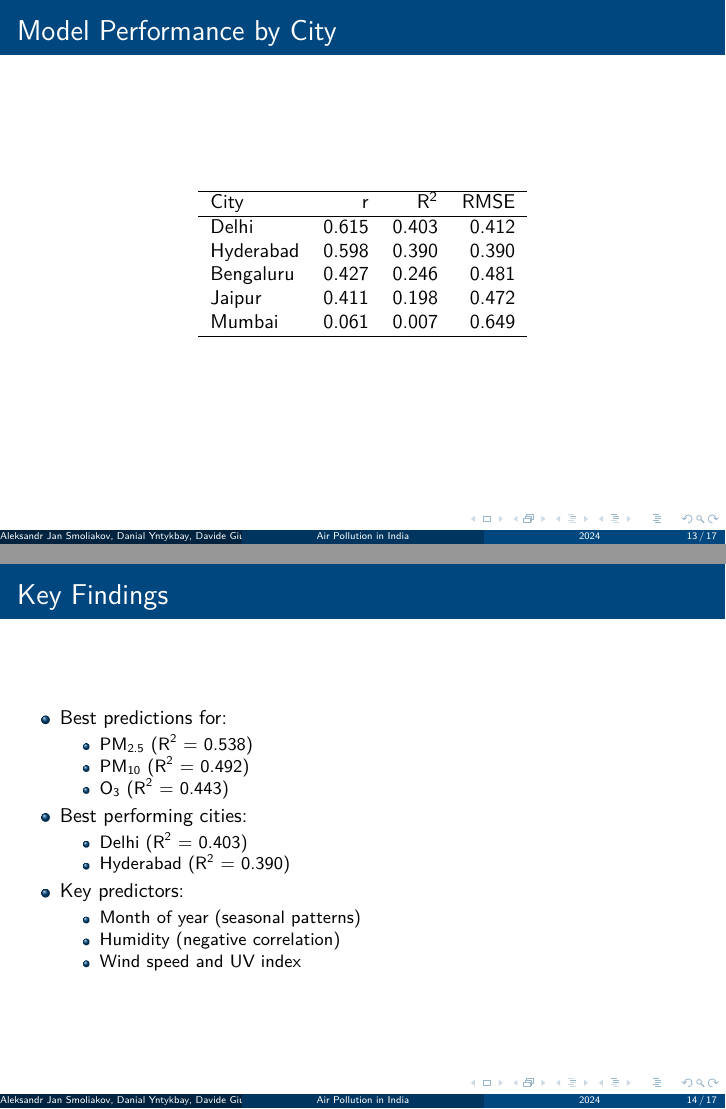
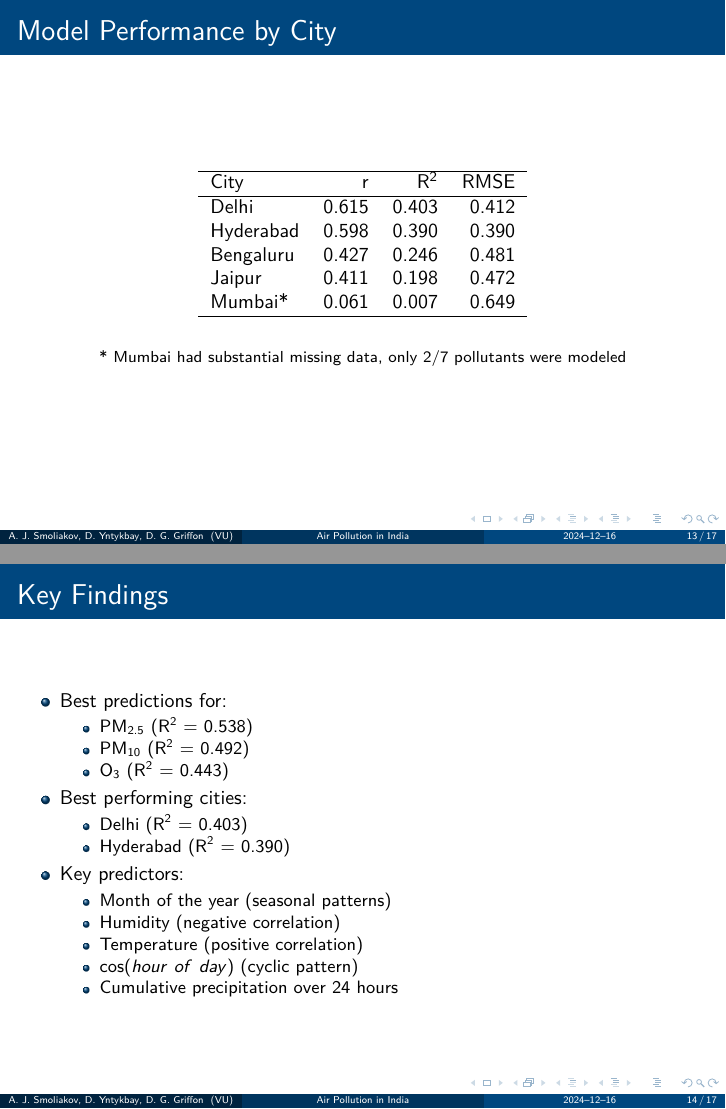
Before and after one commit to Griffosx/data-mining-project, LaTeX slides (presentation/presentation.tex): pages 13 and 14 of 17, joined at a grey line. The pictures show the PDF file presentation/presentation.pdf that the author committed with the source.

Commit message:
update presentation

```diff
--- a/presentation/presentation.tex
+++ b/presentation/presentation.tex
@@ -20,5 +20,5 @@
 }
 
 \title[Air Pollution in India]{Predicting Air Pollution Levels in Five Major Indian Cities}
-\author{Aleksandr Jan Smoliakov \and Danial Yntykbay \and Davide Giuseppe Griffon}
+\author{A. J. Smoliakov \and D. Yntykbay \and D. G. Griffon}
 \institute[VU]{Data Science Study Programme\\Faculty of Mathematics and Informatics}
@@ -198,6 +168,36 @@
 \end{itemize}
 \end{frame}
 
+\begin{frame}{Preliminary Analysis}
+    \vspace{0.5em}
+    \begin{center}
+        \includegraphics[width=0.85\textwidth]{assets/feature-correlation-matrix-final.png}
+    \end{center}
+    \vfill
+\end{frame}
+
+\begin{frame}{Preliminary Analysis}
+    \begin{itemize}
+       \item Correlation between pollutants:
+           \begin{itemize}
+               \item Most pollutants positively correlated with each other
+               \item O\textsubscript{3} shows distinct pattern from other pollutants
+           \end{itemize}
+       \item Weather correlations:
+           \begin{itemize}
+               \item Humidity: negative correlation with most pollutants
+               \item Wind speed: negative correlation, aids pollutant dispersion
+               \item Temperature: positive correlation with O\textsubscript{3}
+               \item UV index: positive correlation with O\textsubscript{3}
+           \end{itemize}
+       \item Temporal patterns:
+           \begin{itemize}
+               \item Strong seasonal trends observed
+               \item Higher pollution in autumn and winter
+           \end{itemize}
+    \end{itemize}
+\end{frame}
+
 \section{Methodology}
 
 \begin{frame}{Model Development}
@@ -252,10 +251,13 @@
     Hyderabad & 0.598 & 0.390 & 0.390 \\
     Bengaluru & 0.427 & 0.246 & 0.481 \\
     Jaipur & 0.411 & 0.198 & 0.472 \\
-    Mumbai & 0.061 & 0.007 & 0.649 \\
+    Mumbai* & 0.061 & 0.007 & 0.649 \\
     \hline
     \end{tabular}
     \end{table}
+    \begin{center}
+    \footnotesize{* Mumbai had substantial missing data, only 2/7 pollutants were modeled}
+    \end{center}
 \end{frame}
 
 \begin{frame}{Key Findings}
@@ -273,9 +275,11 @@
         \end{itemize}
     \item Key predictors:
         \begin{itemize}
-            \item Month of year (seasonal patterns)
+            \item Month of the year (seasonal patterns)
             \item Humidity (negative correlation)
-            \item Wind speed and UV index
+            \item Temperature (positive correlation)
+            \item $\cos(hour\ of\ day)$ (cyclic pattern)
+            \item Cumulative precipitation over 24 hours
         \end{itemize}
 \end{itemize}
 \end{frame}
```
Also changed, not shown: presentation/presentation.pdf, presentation/presentation.tex (44 more changed lines), 7 other files.
